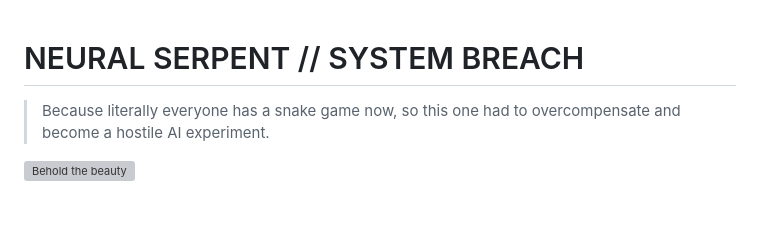
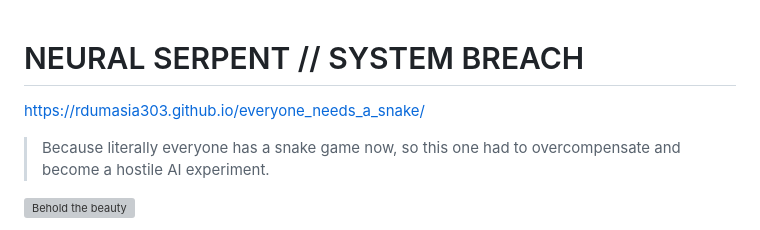
Before and after one commit to rdumasia303/neural_serpent, a Markdown page: README.md, the part around the change. Rendered like a GitHub page; blank space fills up the shorter version; grey boxes are pictures that could not be loaded.

Commit message:
Update README with project link and description
Added project link and updated project description.

```diff
--- a/README.md
+++ b/README.md
@@ -1,4 +1,6 @@
 # NEURAL SERPENT // SYSTEM BREACH
+
+https://rdumasia303.github.io/everyone_needs_a_snake/
 
 > Because literally everyone has a snake game now, so this one had to overcompensate and become a hostile AI experiment.
 
```
